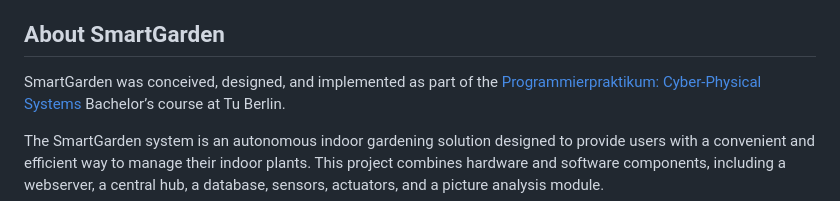
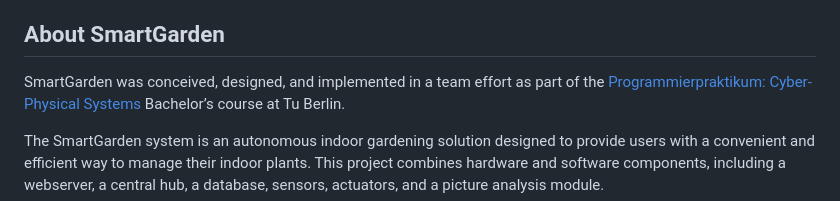
Before and after one commit to jmoehler/SmartGarden, a Markdown page: README.md, the part around one of its changes. Drawn GitHub-style.

```diff
--- a/README.md
+++ b/README.md
@@ -22,7 +22,7 @@ For the installation guide please refer to the [installation guide](./INSTALLATI
 
 ## About SmartGarden
 
-SmartGarden was conceived, designed, and implemented as part of the
+SmartGarden was conceived, designed, and implemented in a team effort as part of the
 [Programmierpraktikum: Cyber-Physical Systems](https://moseskonto.tu-berlin.de/moses/modultransfersystem/bolognamodule/beschreibung/anzeigen.html?nummer=40277&version=5) Bachelor’s course at Tu Berlin.
 
 The SmartGarden system is an autonomous indoor gardening solution designed to provide users with a convenient and efficient way to manage their indoor plants. This project combines hardware and software components, including a webserver, a central hub, a database, sensors, actuators, and a picture analysis module.
```
Also changed, not shown: other parts of README.md (+1 -1 lines).
